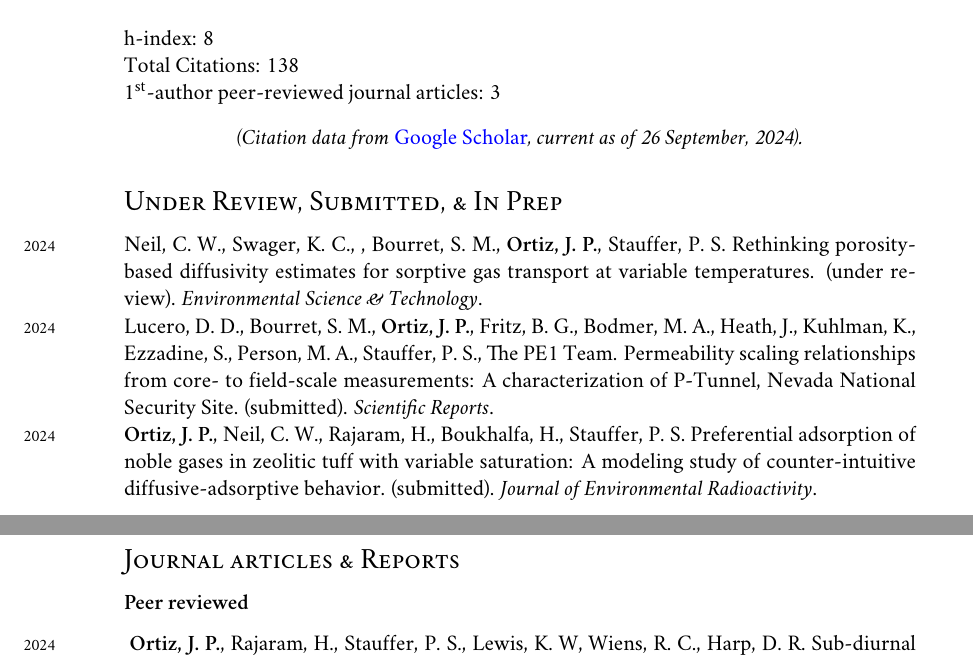
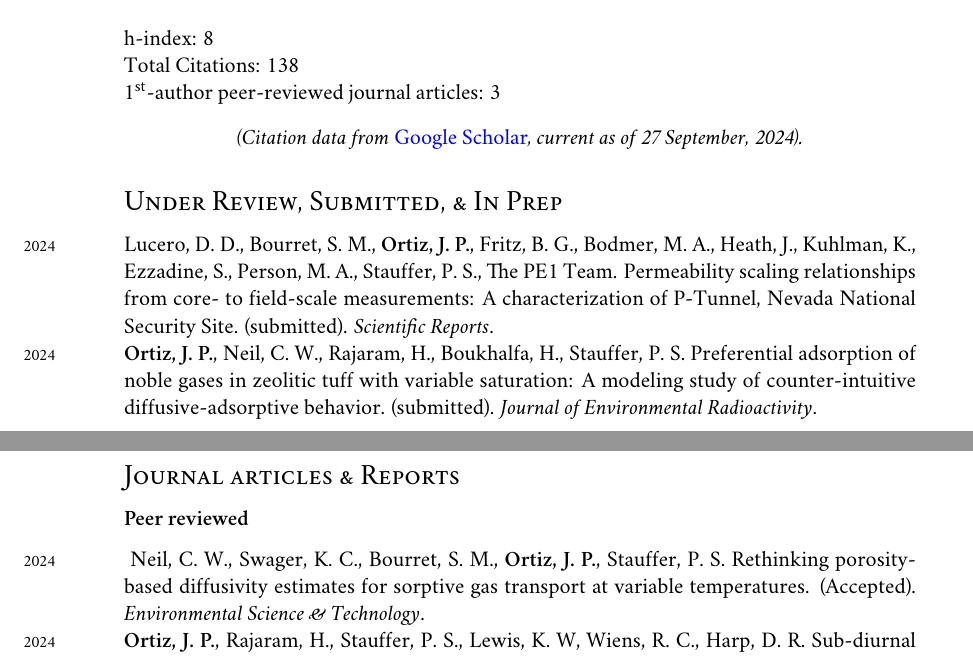
Before and after one commit to johnportiz14/cv, a LaTeX CV (john_ortiz_cv.tex, which reads citations.tex): two parts of pages 8 and 9 of 14, joined at a grey line, cut so that both start at the same text. Compiled offline with XeLaTeX; a missing font is replaced by an installed copy or a similar font.

Commit message:
Move CWN's ESnT paper to Accepted.

```diff
--- a/citations.tex
+++ b/citations.tex
@@ -1,4 +1,4 @@
-\newcommand{\citdate}{26 September, 2024}
+\newcommand{\citdate}{27 September, 2024}
 \newcommand{\cittotal}{138}
 \newcommand{\cithindex}{8}
 \newcommand{\citiindex}{7}
--- a/john_ortiz_cv.tex
+++ b/john_ortiz_cv.tex
@@ -709,12 +709,6 @@ Total Citations: \cittotal\\
 \subsection*{Under Review, Submitted, \& In Prep}
 % \subsection*{In Prep}
 \noindent
-\years{2024}Neil, C. W., Swager, K. C., , Bourret, S. M., \textbf{Ortiz, J.
-P.}, Stauffer, P. S.
-Rethinking porosity-based diffusivity estimates for sorptive gas transport at
-variable temperatures.  (under review).
-\emph{Environmental Science \& Technology}. \\
-%
 \years{2024}Lucero, D. D., Bourret, S. M., \textbf{Ortiz, J. P.}, Fritz, B. G.,
 Bodmer, M. A., Heath, J., Kuhlman, K., Ezzadine, S., Person, M. A., Stauffer,
 P. S., The PE1 Team.
@@ -735,6 +729,12 @@ behavior. (submitted).  \emph{Journal of Environmental Radioactivity}.\\
 
 \noindent
 \hypersetup{linkcolor=black,citecolor=blue,filecolor=black,urlcolor=black}
+%
+\years{2024}Neil, C. W., Swager, K. C., Bourret, S. M., \textbf{Ortiz, J.
+P.}, Stauffer, P. S.
+Rethinking porosity-based diffusivity estimates for sorptive gas transport at
+variable temperatures.  (Accepted).
+\emph{Environmental Science \& Technology}. \\
 %
 \years{2024}\textbf{Ortiz, J. P.}, Rajaram, H., Stauffer, P. S., Lewis, K. W,
 Wiens, R. C., Harp, D. R.  Sub-diurnal methane variations on Mars driven by
```
Also changed, not shown: john_ortiz_cv.pdf, 1 other file.
